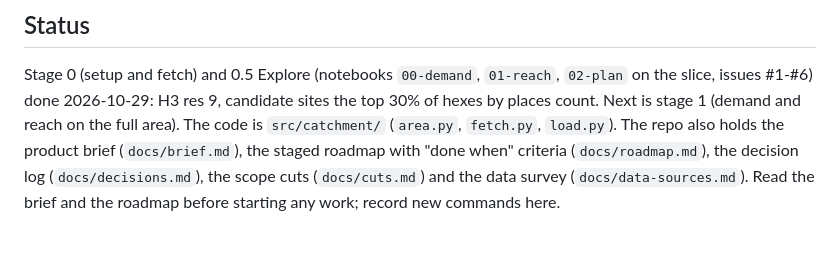
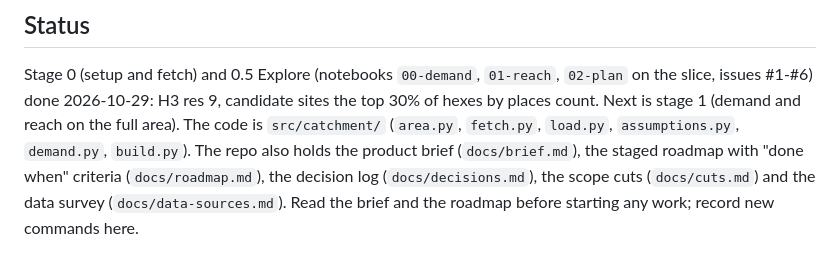
Before and after one commit to Dhruv-Kapri/Catchment, a Markdown page: CLAUDE.md, the part around the change. Drawn GitHub-style.

Commit message:
CLAUDE.md: status lists the stage-1 modules (assumptions, demand, build)

```diff
--- a/CLAUDE.md
+++ b/CLAUDE.md
@@ -6,7 +6,7 @@ This file provides guidance to Claude Code (claude.ai/code) when working with co
 
 Stage 0 (setup and fetch) and 0.5 Explore (notebooks `00-demand`, `01-reach`, `02-plan` on the slice, issues
 #1-#6) done 2026-10-29: H3 res 9, candidate sites the top 30% of hexes by places count. Next is stage 1 (demand and
-reach on the full area). The code is `src/catchment/` (`area.py`, `fetch.py`, `load.py`). The repo also
+reach on the full area). The code is `src/catchment/` (`area.py`, `fetch.py`, `load.py`, `assumptions.py`, `demand.py`, `build.py`). The repo also
 holds the product brief (`docs/brief.md`), the staged roadmap with "done when" criteria (`docs/roadmap.md`), the
 decision log (`docs/decisions.md`), the scope cuts (`docs/cuts.md`) and the data survey (`docs/data-sources.md`).
 Read the brief and the roadmap before starting any work; record new commands here.
```
